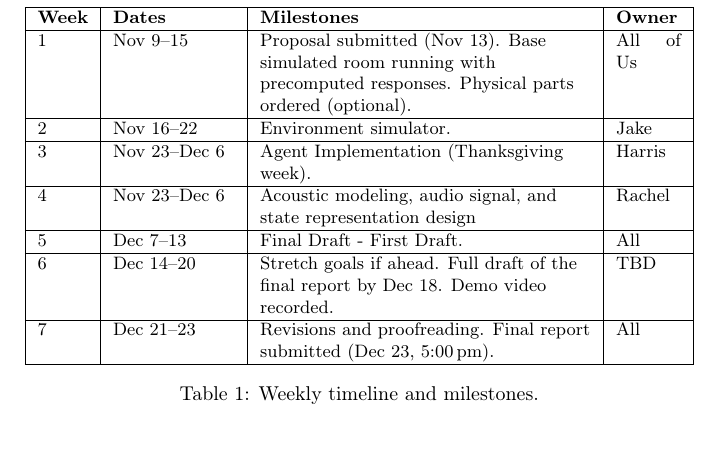
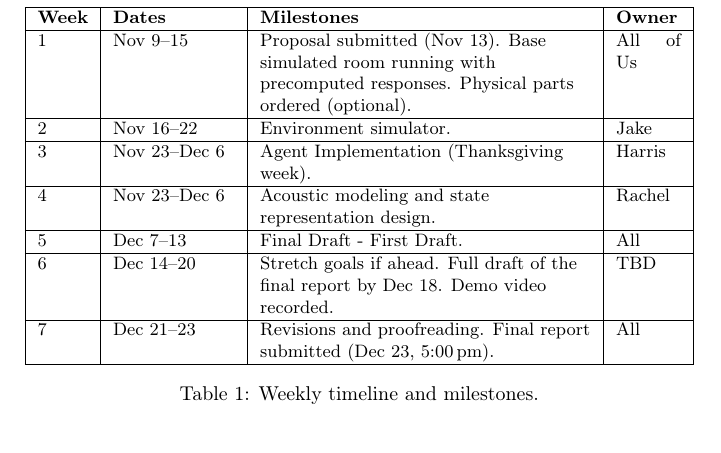
Before and after one commit to djake/sound-localization-rl, a LaTeX document (report/main_proposal.tex): part of page 11 of 13, cut so that both start at the same text. Compiled offline with pdfLaTeX.

Commit message:
Timeline: rename week 4 to acoustic modeling and state representation design
Co-Authored-By: Claude Opus 5.5 <noreply@anthropic.com>
Claude-Session: https://claude.ai/code/session_01VaUUwko9Y9NVtXxVzEdV2B

```diff
--- a/report/main_proposal.tex
+++ b/report/main_proposal.tex
@@ -445,7 +445,7 @@ Agent Implementation
 (Thanksgiving week). & Harris \\
 \hline
 4 & Nov 23--Dec 6 &
-Acoustic modeling, audio signal, and state representation design & Rachel \\
+Acoustic modeling and state representation design. & Rachel \\
 \hline
 5 & Dec 7--13 &
 Final Draft - First Draft. & All \\
```
